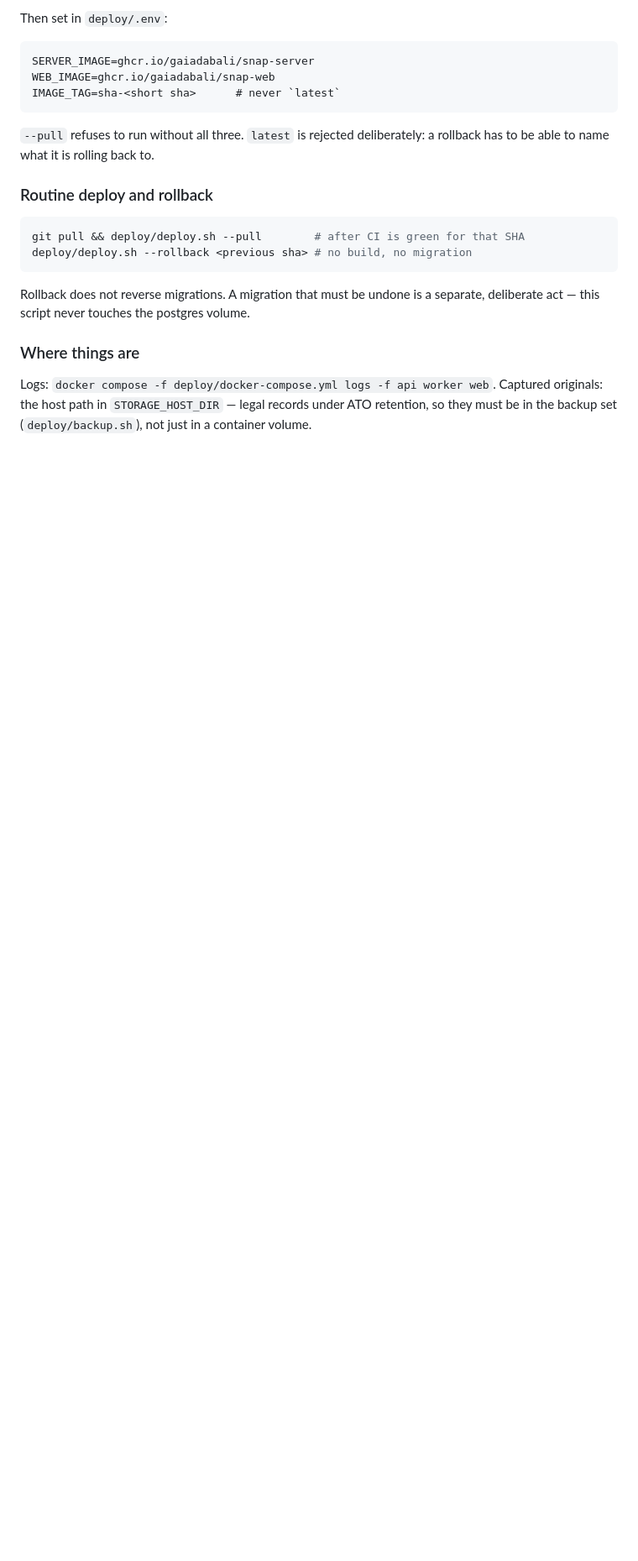
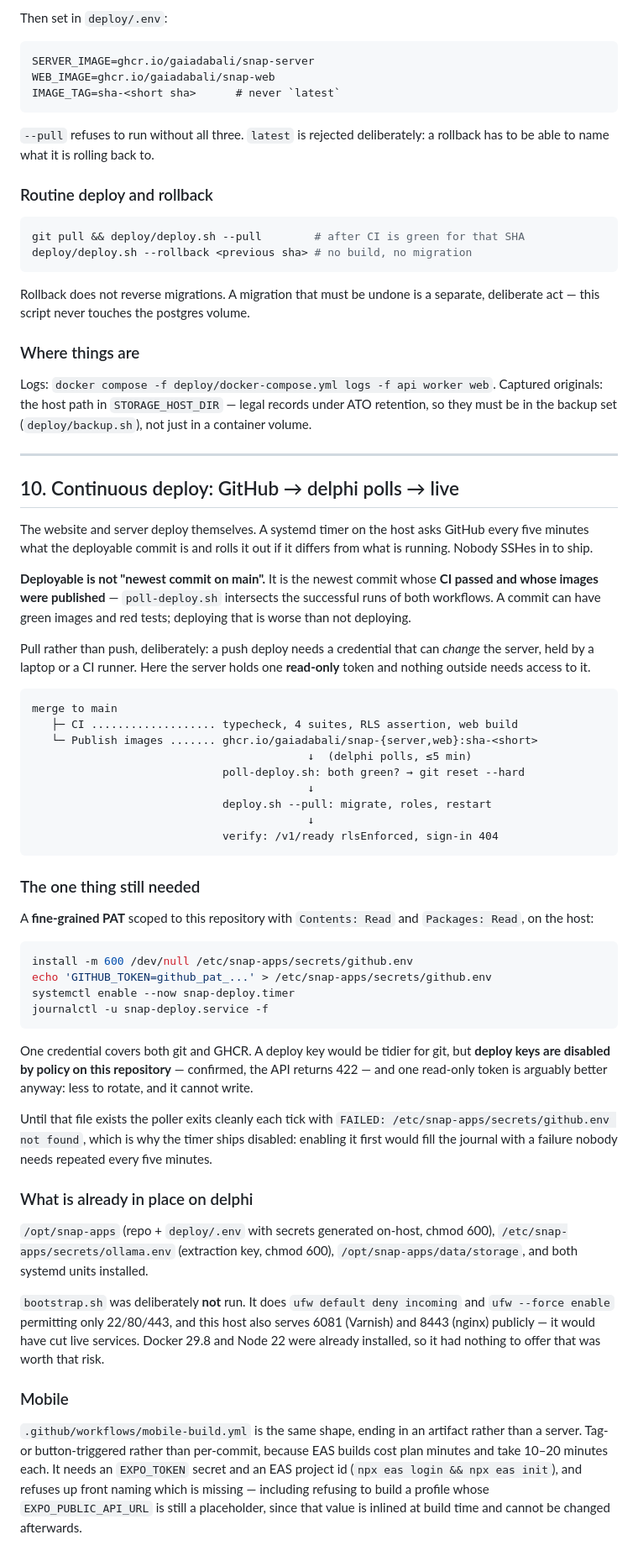
Before and after one commit to gaiadabali/snap-app, a Markdown page: docs/DEPLOY.md, the part around the change. Shown at 84% size. Drawn GitHub-style; blank space fills up the shorter version.

Commit message:
Document the poll-based deploy, and what delphi already has
Records the pipeline shape, the one credential still outstanding, and — for
whoever deploys next — the two things about this host that are not obvious:
bootstrap.sh must not be run on it (its ufw rules would cut the Varnish and
nginx ports other sites use), and the app is fronted by the existing nginx
rather than the bundled Caddy, because something else already owns 443.

Co-Authored-By: Claude Opus 5 (1M context) <noreply@anthropic.com>

````diff
--- a/docs/DEPLOY.md
+++ b/docs/DEPLOY.md
@@ -334,3 +334,76 @@ Logs: `docker compose -f deploy/docker-compose.yml logs -f api worker web`.
 Captured originals: the host path in `STORAGE_HOST_DIR` — legal records under
 ATO retention, so they must be in the backup set (`deploy/backup.sh`), not just
 in a container volume.
+
+---
+
+## 10. Continuous deploy: GitHub → delphi polls → live
+
+The website and server deploy themselves. A systemd timer on the host asks
+GitHub every five minutes what the deployable commit is and rolls it out if it
+differs from what is running. Nobody SSHes in to ship.
+
+**Deployable is not "newest commit on main".** It is the newest commit whose
+**CI passed and whose images were published** — `poll-deploy.sh` intersects the
+successful runs of both workflows. A commit can have green images and red
+tests; deploying that is worse than not deploying.
+
+Pull rather than push, deliberately: a push deploy needs a credential that can
+*change* the server, held by a laptop or a CI runner. Here the server holds one
+**read-only** token and nothing outside needs access to it.
+
+```
+merge to main
+   ├─ CI ................... typecheck, 4 suites, RLS assertion, web build
+   └─ Publish images ....... ghcr.io/gaiadabali/snap-{server,web}:sha-<short>
+                                          ↓  (delphi polls, ≤5 min)
+                             poll-deploy.sh: both green? → git reset --hard
+                                          ↓
+                             deploy.sh --pull: migrate, roles, restart
+                                          ↓
+                             verify: /v1/ready rlsEnforced, sign-in 404
+```
+
+### The one thing still needed
+
+A **fine-grained PAT** scoped to this repository with `Contents: Read` and
+`Packages: Read`, on the host:
+
+```bash
+install -m 600 /dev/null /etc/snap-apps/secrets/github.env
+echo 'GITHUB_TOKEN=github_pat_...' > /etc/snap-apps/secrets/github.env
+systemctl enable --now snap-deploy.timer
+journalctl -u snap-deploy.service -f
+```
+
+One credential covers both git and GHCR. A deploy key would be tidier for git,
+but **deploy keys are disabled by policy on this repository** — confirmed, the
+API returns 422 — and one read-only token is arguably better anyway: less to
+rotate, and it cannot write.
+
+Until that file exists the poller exits cleanly each tick with
+`FAILED: /etc/snap-apps/secrets/github.env not found`, which is why the timer
+ships disabled: enabling it first would fill the journal with a failure nobody
+needs repeated every five minutes.
+
+### What is already in place on delphi
+
+`/opt/snap-apps` (repo + `deploy/.env` with secrets generated on-host, chmod
+600), `/etc/snap-apps/secrets/ollama.env` (extraction key, chmod 600),
+`/opt/snap-apps/data/storage`, and both systemd units installed.
+
+`bootstrap.sh` was deliberately **not** run. It does `ufw default deny
+incoming` and `ufw --force enable` permitting only 22/80/443, and this host
+also serves 6081 (Varnish) and 8443 (nginx) publicly — it would have cut live
+services. Docker 29.8 and Node 22 were already installed, so it had nothing to
+offer that was worth that risk.
+
+### Mobile
+
+`.github/workflows/mobile-build.yml` is the same shape, ending in an artifact
+rather than a server. Tag- or button-triggered rather than per-commit, because
+EAS builds cost plan minutes and take 10–20 minutes each. It needs an
+`EXPO_TOKEN` secret and an EAS project id (`npx eas login && npx eas init`),
+and refuses up front naming which is missing — including refusing to build a
+profile whose `EXPO_PUBLIC_API_URL` is still a placeholder, since that value is
+inlined at build time and cannot be changed afterwards.
````
